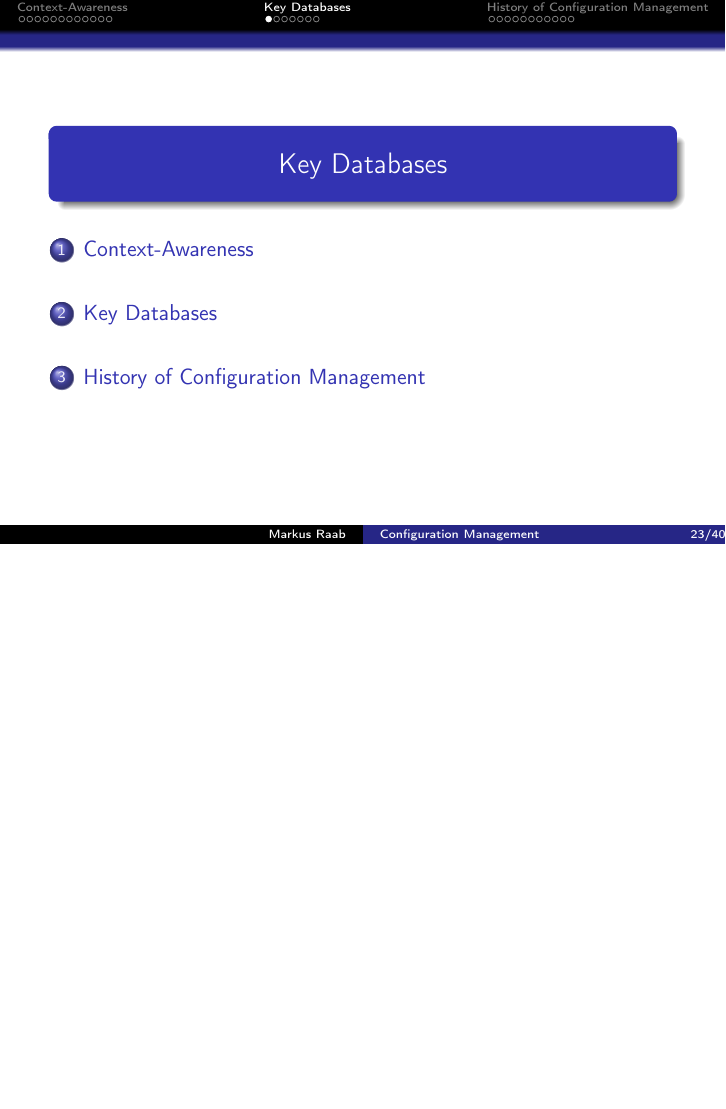
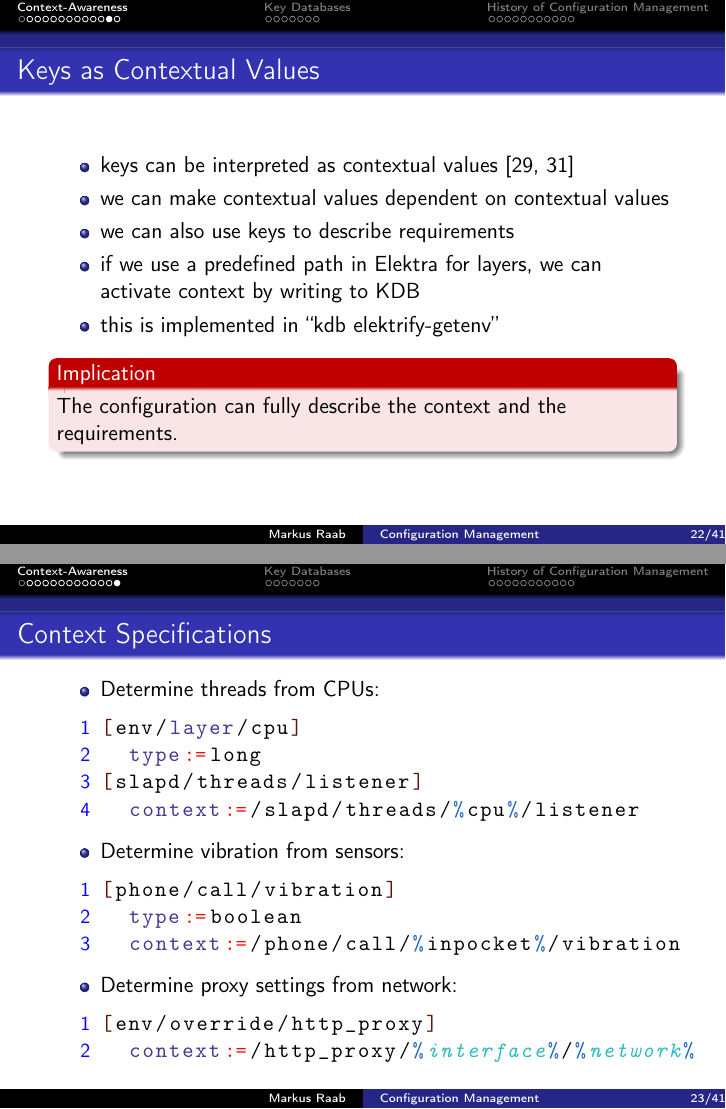
Before and after one commit to ElektraInitiative/book, LaTeX slides (slides/07.tex): page 27 of 77 before the commit and pages 31 and 32 of 83 after it, the two joined at a grey line, the shorter picture padded with empty space. Compiled offline with pdfLaTeX.

Commit message:
07: add one more slide
so that Context Specifications makes more sense

```diff
--- a/slides/07.tex
+++ b/slides/07.tex
@@ -279,0 +286,14 @@
+	\frametitle{Keys as Contextual Values}
+
+	\begin{itemize}[<+-| alert@+>]
+	\item keys can be interpreted as contextual values~\cite{raab2016persistent,raab2017introducing}
+	\item we can make contextual values dependent on contextual values
+	\item we can also use keys to describe requirements
+	\item if we use a predefined path in Elektra for layers, we can activate context by writing to KDB
+	\item this is implemented in ``kdb elektrify-getenv''
+	\end{itemize}
+
+	\pause[\thebeamerpauses]
+
+	\begin{alertblock}{Implication}
+	The configuration can fully describe the context and the requirements.
@@ -280 +303,2 @@
 \begin{frame}[fragile]
+	\frametitle{Context Specifications}
```
Also changed, not shown: slides/07.tex (15 more changed lines).
